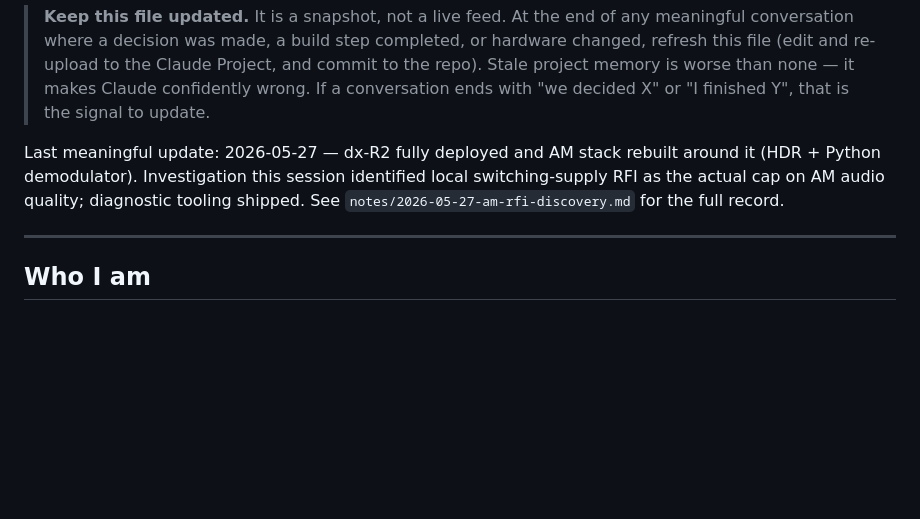
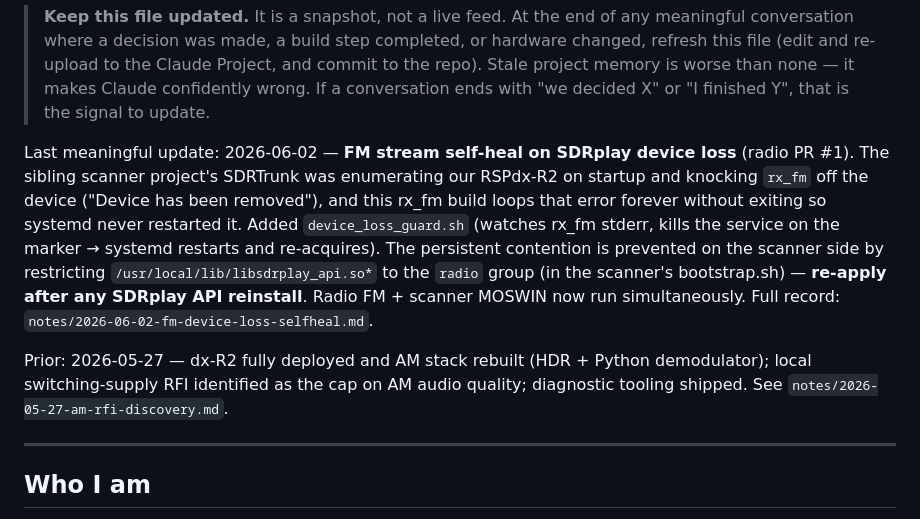
Before and after one commit to robertegardner/radio, a Markdown page: PROJECT_MEMORY.md, the part around the change. Rendered like a GitHub page; blank space fills up the shorter version.

```diff
--- a/PROJECT_MEMORY.md
+++ b/PROJECT_MEMORY.md
@@ -12,11 +12,21 @@ every time.
 > than none — it makes Claude confidently wrong. If a conversation ends with
 > "we decided X" or "I finished Y", that is the signal to update.
 
-Last meaningful update: 2026-05-27 — dx-R2 fully deployed and AM stack
-rebuilt around it (HDR + Python demodulator). Investigation this session
-identified local switching-supply RFI as the actual cap on AM audio
-quality; diagnostic tooling shipped. See
-`notes/2026-05-27-am-rfi-discovery.md` for the full record.
+Last meaningful update: 2026-06-02 — **FM stream self-heal on SDRplay device
+loss** (radio PR #1). The sibling scanner project's SDRTrunk was enumerating our
+RSPdx-R2 on startup and knocking `rx_fm` off the device ("Device has been
+removed"), and this rx_fm build loops that error forever without exiting so
+systemd never restarted it. Added `device_loss_guard.sh` (watches rx_fm stderr,
+kills the service on the marker → systemd restarts and re-acquires). The
+persistent contention is prevented on the scanner side by restricting
+`/usr/local/lib/libsdrplay_api.so*` to the `radio` group (in the scanner's
+bootstrap.sh) — **re-apply after any SDRplay API reinstall**. Radio FM + scanner
+MOSWIN now run simultaneously. Full record:
+`notes/2026-06-02-fm-device-loss-selfheal.md`.
+
+Prior: 2026-05-27 — dx-R2 fully deployed and AM stack rebuilt (HDR + Python
+demodulator); local switching-supply RFI identified as the cap on AM audio
+quality; diagnostic tooling shipped. See `notes/2026-05-27-am-rfi-discovery.md`.
 
 ---
 
```
Also changed, not shown: CLAUDE.md (+19 -0 lines), notes/2026-06-02-fm-device-loss-selfheal.md (added, +48 -0 lines).
